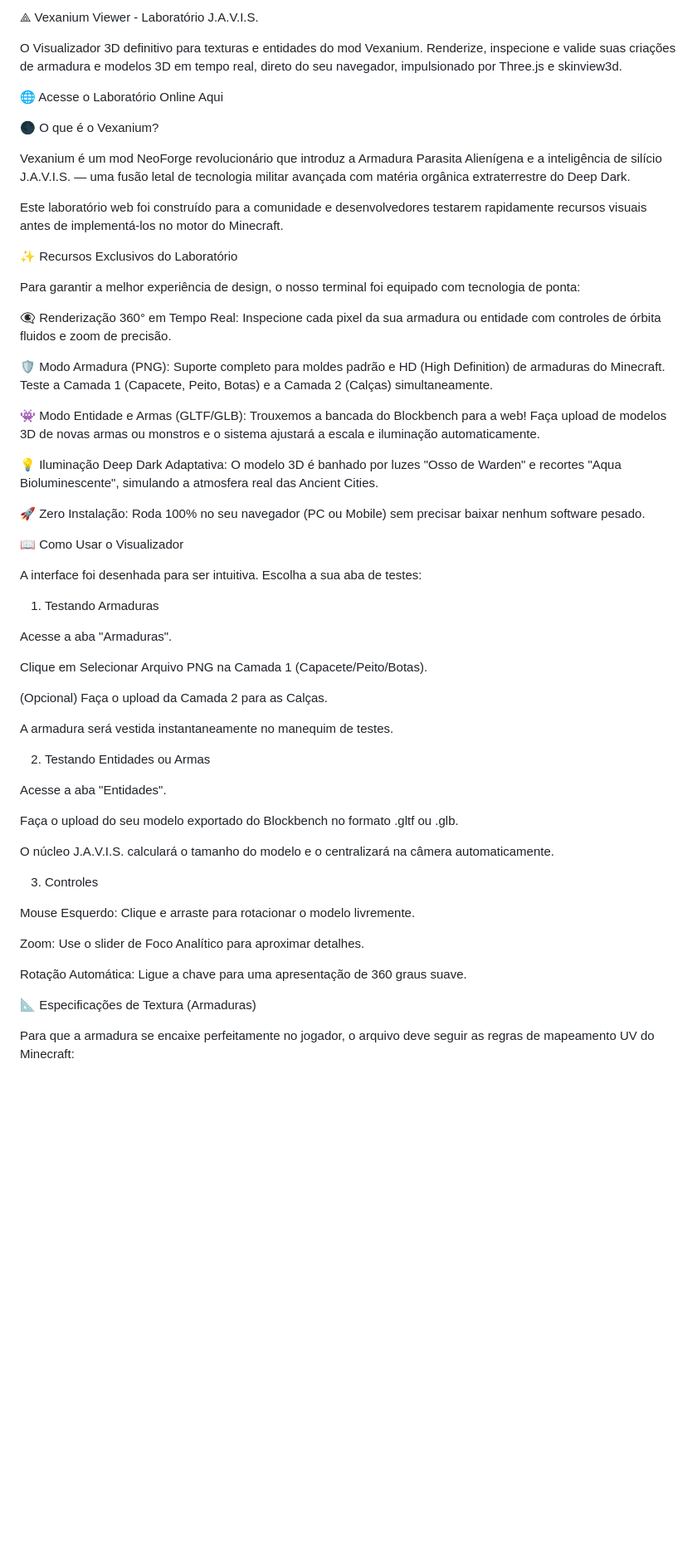
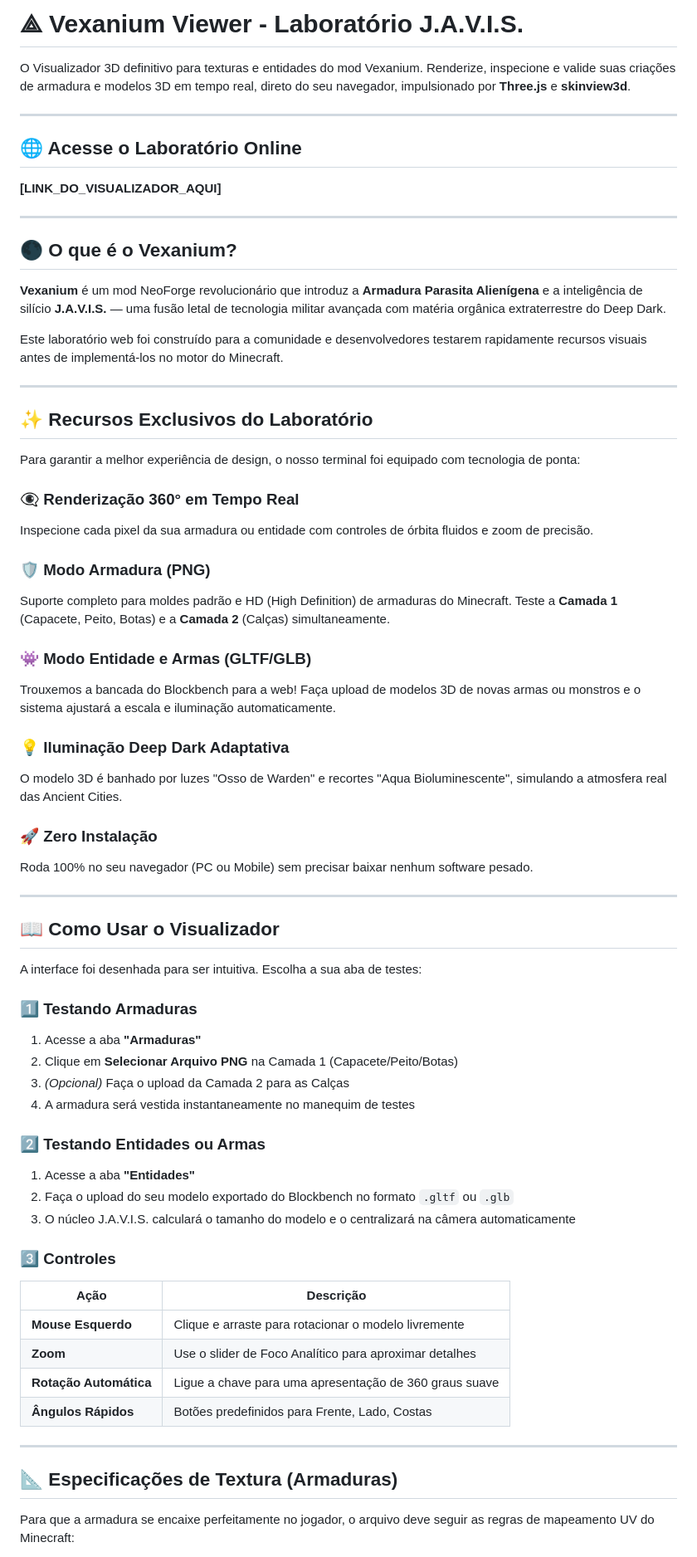
Before and after one commit to SERGIO810/vexanium-armor-viewer, a Markdown page: README.md, the part around one of its changes. Shown at 83% size. GitHub-like rendering; blank space fills up the shorter version.

```diff
--- a/README.md
+++ b/README.md
@@ -1,60 +1,73 @@
-⟁ Vexanium Viewer - Laboratório J.A.V.I.S.
+# ⟁ Vexanium Viewer - Laboratório J.A.V.I.S.
 
-O Visualizador 3D definitivo para texturas e entidades do mod Vexanium. Renderize, inspecione e valide suas criações de armadura e modelos 3D em tempo real, direto do seu navegador, impulsionado por Three.js e skinview3d.
+O Visualizador 3D definitivo para texturas e entidades do mod Vexanium. Renderize, inspecione e valide suas criações de armadura e modelos 3D em tempo real, direto do seu navegador, impulsionado por **Three.js** e **skinview3d**.
 
-🌐 Acesse o Laboratório Online Aqui
+---
 
-🌑 O que é o Vexanium?
+## 🌐 Acesse o Laboratório Online
 
-Vexanium é um mod NeoForge revolucionário que introduz a Armadura Parasita Alienígena e a inteligência de silício J.A.V.I.S. — uma fusão letal de tecnologia militar avançada com matéria orgânica extraterrestre do Deep Dark.
+**[LINK_DO_VISUALIZADOR_AQUI]**
+
+---
+
+## 🌑 O que é o Vexanium?
+
+**Vexanium** é um mod NeoForge revolucionário que introduz a **Armadura Parasita Alienígena** e a inteligência de silício **J.A.V.I.S.** — uma fusão letal de tecnologia militar avançada com matéria orgânica extraterrestre do Deep Dark.
 
 Este laboratório web foi construído para a comunidade e desenvolvedores testarem rapidamente recursos visuais antes de implementá-los no motor do Minecraft.
 
-✨ Recursos Exclusivos do Laboratório
+---
+
+## ✨ Recursos Exclusivos do Laboratório
 
 Para garantir a melhor experiência de design, o nosso terminal foi equipado com tecnologia de ponta:
 
-👁‍🗨 Renderização 360° em Tempo Real: Inspecione cada pixel da sua armadura ou entidade com controles de órbita fluidos e zoom de precisão.
+### 👁‍🗨 Renderização 360° em Tempo Real
+Inspecione cada pixel da sua armadura ou entidade com controles de órbita fluidos e zoom de precisão.
 
-🛡️ Modo Armadura (PNG): Suporte completo para moldes padrão e HD (High Definition) de armaduras do Minecraft. Teste a Camada 1 (Capacete, Peito, Botas) e a Camada 2 (Calças) simultaneamente.
+### 🛡️ Modo Armadura (PNG)
+Suporte completo para moldes padrão e HD (High Definition) de armaduras do Minecraft. Teste a **Camada 1** (Capacete, Peito, Botas) e a **Camada 2** (Calças) simultaneamente.
 
-👾 Modo Entidade e Armas (GLTF/GLB): Trouxemos a bancada do Blockbench para a web! Faça upload de modelos 3D de novas armas ou monstros e o sistema ajustará a escala e iluminação automaticamente.
+### 👾 Modo Entidade e Armas (GLTF/GLB)
+Trouxemos a bancada do Blockbench para a web! Faça upload de modelos 3D de novas armas ou monstros e o sistema ajustará a escala e iluminação automaticamente.
 
-💡 Iluminação Deep Dark Adaptativa: O modelo 3D é banhado por luzes "Osso de Warden" e recortes "Aqua Bioluminescente", simulando a atmosfera real das Ancient Cities.
+### 💡 Iluminação Deep Dark Adaptativa
+O modelo 3D é banhado por luzes "Osso de Warden" e recortes "Aqua Bioluminescente", simulando a atmosfera real das Ancient Cities.
 
-🚀 Zero Instalação: Roda 100% no seu navegador (PC ou Mobile) sem precisar baixar nenhum software pesado.
+### 🚀 Zero Instalação
+Roda 100% no seu navegador (PC ou Mobile) sem precisar baixar nenhum software pesado.
 
-📖 Como Usar o Visualizador
+---
+
+## 📖 Como Usar o Visualizador
 
 A interface foi desenhada para ser intuitiva. Escolha a sua aba de testes:
 
-1. Testando Armaduras
+### 1️⃣ Testando Armaduras
 
-Acesse a aba "Armaduras".
+1. Acesse a aba **"Armaduras"**
+2. Clique em **Selecionar Arquivo PNG** na Camada 1 (Capacete/Peito/Botas)
+3. *(Opcional)* Faça o upload da Camada 2 para as Calças
+4. A armadura será vestida instantaneamente no manequim de testes
 
-Clique em Selecionar Arquivo PNG na Camada 1 (Capacete/Peito/Botas).
+### 2️⃣ Testando Entidades ou Armas
 
-(Opcional) Faça o upload da Camada 2 para as Calças.
+1. Acesse a aba **"Entidades"**
+2. Faça o upload do seu modelo exportado do Blockbench no formato `.gltf` ou `.glb`
+3. O núcleo J.A.V.I.S. calculará o tamanho do modelo e o centralizará na câmera automaticamente
 
-A armadura será vestida instantaneamente no manequim de testes.
+### 3️⃣ Controles
 
-2. Testando Entidades ou Armas
+| Ação | Descrição |
+|------|-----------|
+| **Mouse Esquerdo** | Clique e arraste para rotacionar o modelo livremente |
+| **Zoom** | Use o slider de Foco Analítico para aproximar detalhes |
+| **Rotação Automática** | Ligue a chave para uma apresentação de 360 graus suave |
+| **Ângulos Rápidos** | Botões predefinidos para Frente, Lado, Costas |
 
-Acesse a aba "Entidades".
+---
 
-Faça o upload do seu modelo exportado do Blockbench no formato .gltf ou .glb.
-
-O núcleo J.A.V.I.S. calculará o tamanho do modelo e o centralizará na câmera automaticamente.
-
-3. Controles
-
-Mouse Esquerdo: Clique e arraste para rotacionar o modelo livremente.
-
-Zoom: Use o slider de Foco Analítico para aproximar detalhes.
-
-Rotação Automática: Ligue a chave para uma apresentação de 360 graus suave.
-
-📐 Especificações de Textura (Armaduras)
+## 📐 Especificações de Textura (Armaduras)
 
 Para que a armadura se encaixe perfeitamente no jogador, o arquivo deve seguir as regras de mapeamento UV do Minecraft:
 
```
Also changed, not shown: other parts of README.md (+71 -21 lines).
